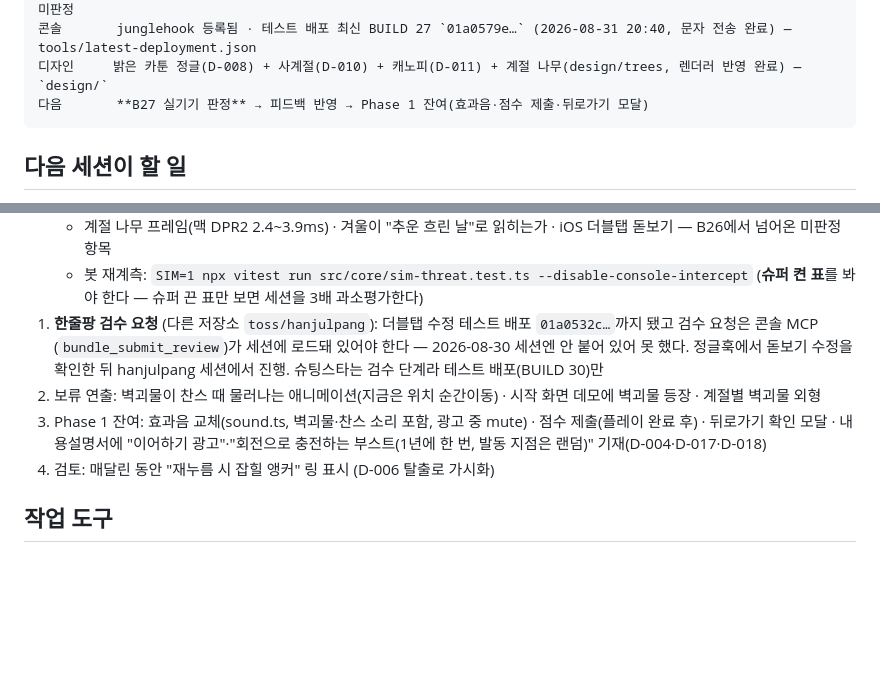
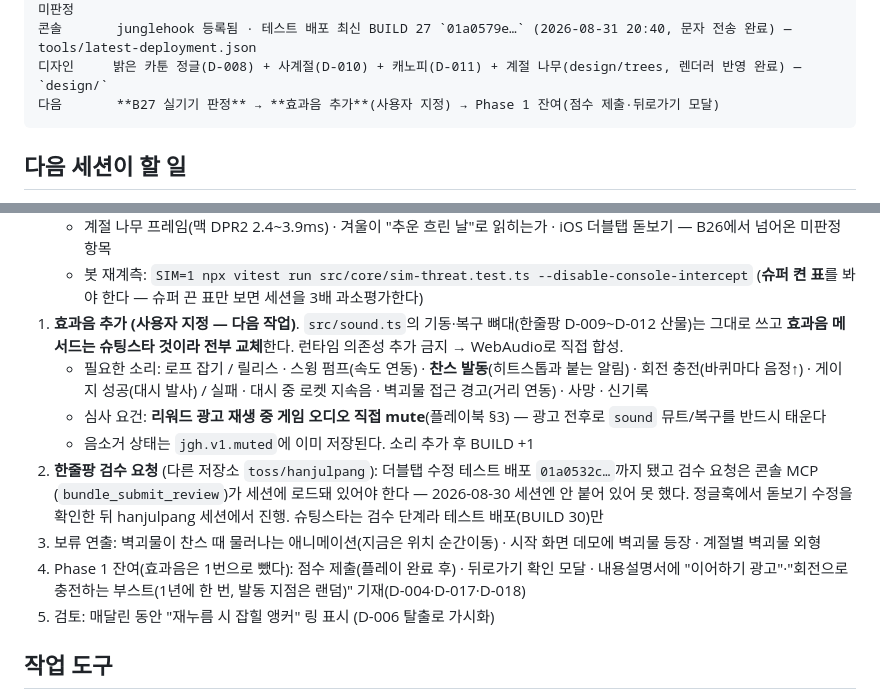
Before and after one commit to jsypsy/junglehook, a Markdown page: HANDOFF.md, 2 parts joined by grey strips. Rendered like a GitHub page; blank space fills up the shorter version.

Commit message:
HANDOFF — 다음 작업으로 효과음 추가를 명시 (사용자 지정)
sound.ts는 슈팅스타 효과음이라 전부 교체 대상. 필요한 소리 목록·광고 중 mute
심사 요건·BUILD 표식 규칙을 함께 적어 다음 세션이 바로 착수할 수 있게 했다.

Co-Authored-By: Claude Opus 5 (1M context) <noreply@anthropic.com>
Claude-Session: https://claude.ai/code/session_01TuC2QkdtAcBw4DyXGjU6M7

````diff
--- a/HANDOFF.md
+++ b/HANDOFF.md
@@ -21,7 +21,7 @@ _Last updated: 2026-08-31 (BUILD 27)_
            → B27로 1년 1회. 재계측 102~118초·1900~2038m·대시 1.9~2.0회 (봇은 게이지를 항상 맞추는 상한). B27 실기기 미판정
 콘솔       junglehook 등록됨 · 테스트 배포 최신 BUILD 27 `01a0579e…` (2026-08-31 20:40, 문자 전송 완료) — tools/latest-deployment.json
 디자인     밝은 카툰 정글(D-008) + 사계절(D-010) + 캐노피(D-011) + 계절 나무(design/trees, 렌더러 반영 완료) — `design/`
-다음       **B27 실기기 판정** → 피드백 반영 → Phase 1 잔여(효과음·점수 제출·뒤로가기 모달)
+다음       **B27 실기기 판정** → **효과음 추가**(사용자 지정) → Phase 1 잔여(점수 제출·뒤로가기 모달)
 ```
 
 ## 다음 세션이 할 일
@@ -40,13 +40,19 @@ _Last updated: 2026-08-31 (BUILD 27)_
    - 계절 나무 프레임(맥 DPR2 2.4~3.9ms) · 겨울이 "추운 흐린 날"로 읽히는가 · iOS 더블탭 돋보기 — B26에서 넘어온 미판정 항목
    - 봇 재계측: `SIM=1 npx vitest run src/core/sim-threat.test.ts --disable-console-intercept`
      (**슈퍼 켠 표**를 봐야 한다 — 슈퍼 끈 표만 보면 세션을 3배 과소평가한다)
-1. **한줄팡 검수 요청** (다른 저장소 `toss/hanjulpang`): 더블탭 수정 테스트 배포 `01a0532c…`까지 됐고 검수 요청은 콘솔 MCP
+1. **효과음 추가 (사용자 지정 — 다음 작업)**. `src/sound.ts`의 기동·복구 뼈대(한줄팡 D-009~D-012 산물)는 그대로 쓰고
+   **효과음 메서드는 슈팅스타 것이라 전부 교체**한다. 런타임 의존성 추가 금지 → WebAudio로 직접 합성.
+   - 필요한 소리: 로프 잡기 / 릴리스 · 스윙 펌프(속도 연동) · **찬스 발동**(히트스톱과 붙는 알림) · 회전 충전(바퀴마다 음정↑)
+     · 게이지 성공(대시 발사) / 실패 · 대시 중 로켓 지속음 · 벽괴물 접근 경고(거리 연동) · 사망 · 신기록
+   - 심사 요건: **리워드 광고 재생 중 게임 오디오 직접 mute**(플레이북 §3) — 광고 전후로 `sound` 뮤트/복구를 반드시 태운다
+   - 음소거 상태는 `jgh.v1.muted`에 이미 저장된다. 소리 추가 후 BUILD +1
+2. **한줄팡 검수 요청** (다른 저장소 `toss/hanjulpang`): 더블탭 수정 테스트 배포 `01a0532c…`까지 됐고 검수 요청은 콘솔 MCP
    (`bundle_submit_review`)가 세션에 로드돼 있어야 한다 — 2026-08-30 세션엔 안 붙어 있어 못 했다. 정글훅에서 돋보기 수정을
    확인한 뒤 hanjulpang 세션에서 진행. 슈팅스타는 검수 단계라 테스트 배포(BUILD 30)만
-2. 보류 연출: 벽괴물이 찬스 때 물러나는 애니메이션(지금은 위치 순간이동) · 시작 화면 데모에 벽괴물 등장 · 계절별 벽괴물 외형
-3. Phase 1 잔여: 효과음 교체(sound.ts, 벽괴물·찬스 소리 포함, 광고 중 mute) · 점수 제출(플레이 완료 후) · 뒤로가기 확인 모달 ·
+3. 보류 연출: 벽괴물이 찬스 때 물러나는 애니메이션(지금은 위치 순간이동) · 시작 화면 데모에 벽괴물 등장 · 계절별 벽괴물 외형
+4. Phase 1 잔여(효과음은 1번으로 뺐다): 점수 제출(플레이 완료 후) · 뒤로가기 확인 모달 ·
    내용설명서에 "이어하기 광고"·"회전으로 충전하는 부스트(1년에 한 번, 발동 지점은 랜덤)" 기재(D-004·D-017·D-018)
-4. 검토: 매달린 동안 "재누름 시 잡힐 앵커" 링 표시 (D-006 탈출로 가시화)
+5. 검토: 매달린 동안 "재누름 시 잡힐 앵커" 링 표시 (D-006 탈출로 가시화)
 
 ## 작업 도구
 
````
